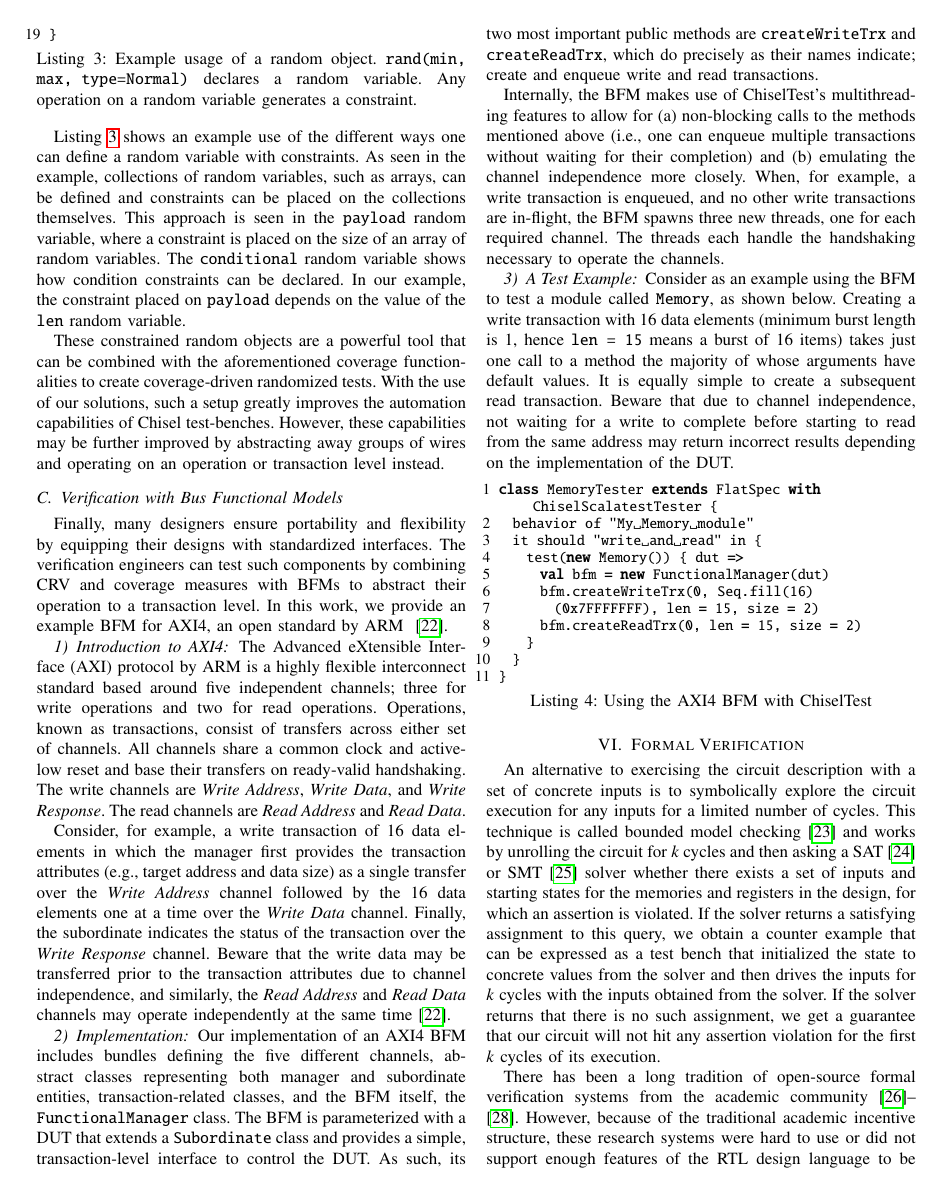
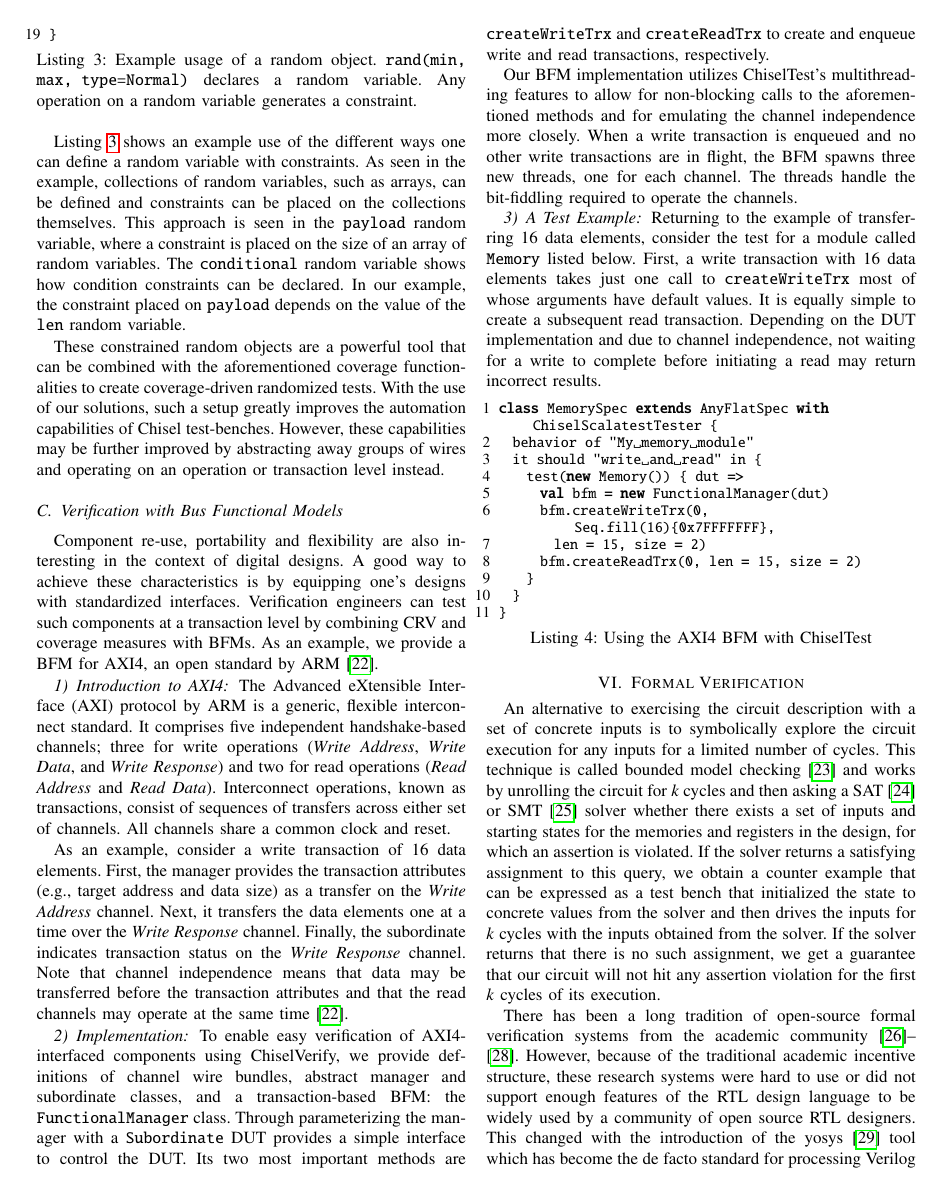
Before and after one commit to chiselverify/documentation, a LaTeX paper (chisel-verify/chisel-verify-jnl.tex): page 7 of 13. Compiled offline with pdfLaTeX.

Commit message:
attempted re-write of bfm

```diff
--- a/chisel-verify/chisel-verify-jnl.tex
+++ b/chisel-verify/chisel-verify-jnl.tex
@@ -770,31 +770,47 @@ However, these capabilities may be further improved by abstracting away groups o
 %However, this may be further optimized by abstracting away groups of wires and operating on an operation or transaction level instead.
 
 \subsection{Verification with Bus Functional Models}
-Finally, many designers ensure portability and flexibility by equipping their designs with standardized interfaces.
-The verification engineers can test such components by combining CRV and coverage measures with BFMs to abstract their
-operation to a transaction level. In this work, we provide an example BFM for AXI4, an open standard by ARM~
-\cite{axi4standard}.
+%Finally, many designers ensure portability and flexibility by equipping their designs with standardized interfaces.
+%The verification engineers can test such components by combining CRV and coverage measures with BFMs to abstract their
+%operation to a transaction level. In this work, we provide an example BFM for AXI4, an open standard by ARM~
+%\cite{axi4standard}.
+
+Component re-use, portability and flexibility are also interesting in the context of digital
+designs. A good way to achieve these characteristics is by equipping one's designs with standardized
+interfaces. Verification engineers can test such components at a transaction level by combining CRV
+and coverage measures with BFMs. As an example, we provide a BFM for AXI4, an open standard by
+ARM~\cite{axi4standard}.
 
 \subsubsection{Introduction to AXI4}
-The Advanced eXtensible Interface (AXI) protocol by ARM is a highly flexible interconnect standard based around five independent channels; three for write operations and two for read operations. Operations, known as transactions, consist of transfers across either set of channels. All channels share a common clock and active-low reset and base their transfers on ready-valid handshaking. The write channels are \textit{Write Address}, \textit{Write Data}, and \textit{Write Response}. The read channels are \textit{Read Address} and \textit{Read Data}.
+%The Advanced eXtensible Interface (AXI) protocol by ARM is a highly flexible interconnect standard based around five independent channels; three for write operations and two for read operations. Operations, known as transactions, consist of transfers across either set of channels. All channels share a common clock and active-low reset and base their transfers on ready-valid handshaking. The write channels are \textit{Write Address}, \textit{Write Data}, and \textit{Write Response}. The read channels are \textit{Read Address} and \textit{Read Data}.
 
-Consider, for example, a write transaction of 16 data elements in which the manager first provides the transaction attributes (e.g., target address and data size) as a single transfer over the \textit{Write Address} channel followed by the 16 data elements one at a time over the \textit{Write Data} channel. Finally, the subordinate indicates the status of the transaction over the \textit{Write Response} channel. Beware that the write data may be transferred prior to the transaction attributes due to channel independence, and similarly, the \textit{Read Address} and \textit{Read Data} channels may operate independently at the same time~\cite{axi4standard}.
+The Advanced eXtensible Interface (AXI) protocol by ARM is a generic, flexible interconnect standard. It comprises five independent handshake-based channels; three for write operations (\textit{Write Address}, \textit{Write Data}, and \textit{Write Response}) and two for read operations (\textit{Read Address} and \textit{Read Data}). Interconnect operations, known as transactions, consist of sequences of transfers across either set of channels. All channels share a common clock and reset.
+
+%Consider, for example, a write transaction of 16 data elements in which the manager first provides the transaction attributes (e.g., target address and data size) as a single transfer over the \textit{Write Address} channel followed by the 16 data elements one at a time over the \textit{Write Data} channel. Finally, the subordinate indicates the status of the transaction over the \textit{Write Response} channel. Beware that the write data may be transferred prior to the transaction attributes due to channel independence, and similarly, the \textit{Read Address} and \textit{Read Data} channels may operate independently at the same time~\cite{axi4standard}.
+
+As an example, consider a write transaction of 16 data elements. First, the manager provides the transaction attributes (e.g., target address and data size) as a transfer on the \textit{Write Address} channel. Next, it transfers the data elements one at a time over the \textit{Write Response} channel. Finally, the subordinate indicates transaction status on the \textit{Write Response} channel. Note that channel independence means that data may be transferred before the transaction attributes and that the read channels may operate at the same time~\cite{axi4standard}.
 
 \subsubsection{Implementation}
-Our implementation of an AXI4 BFM includes bundles defining the five different channels, abstract classes representing both manager and subordinate entities, transaction-related classes, and the BFM itself, the \texttt{FunctionalManager} class. The BFM is parameterized with a DUT that extends a \texttt{Subordinate} class and provides a simple, transaction-level interface to control the DUT. As such, its two most important public methods are \texttt{createWriteTrx} and \texttt{createReadTrx}, which do precisely as their names indicate; create and enqueue write and read transactions.
+%Our implementation of an AXI4 BFM includes bundles defining the five different channels, abstract classes representing both manager and subordinate entities, transaction-related classes, and the BFM itself, the \texttt{FunctionalManager} class. The BFM is parameterized with a DUT that extends a \texttt{Subordinate} class and provides a simple, transaction-level interface to control the DUT. As such, its two most important public methods are \texttt{createWriteTrx} and \texttt{createReadTrx}, which do precisely as their names indicate; create and enqueue write and read transactions.
 
-Internally, the BFM makes use of ChiselTest's multithreading features to allow for (a) non-blocking calls to the methods mentioned above (i.e., one can enqueue multiple transactions without waiting for their completion) and (b) emulating the channel independence more closely. When, for example, a write transaction is enqueued, and no other write transactions are in-flight, the BFM spawns three new threads, one for each required channel. The threads each handle the handshaking necessary to operate the channels.
+To enable easy verification of AXI4-interfaced components using ChiselVerify, we provide definitions of channel wire bundles, abstract manager and subordinate classes, and a transaction-based BFM: the \texttt{FunctionalManager} class. Through parameterizing the manager with a \texttt{Subordinate} DUT provides a simple interface to control the DUT. Its two most important methods are \texttt{createWriteTrx} and \texttt{createReadTrx} to create and enqueue write and read transactions, respectively.
+
+%Internally, the BFM makes use of ChiselTest's multithreading features to allow for (a) non-blocking calls to the methods mentioned above (i.e., one can enqueue multiple transactions without waiting for their completion) and (b) emulating the channel independence more closely. When, for example, a write transaction is enqueued, and no other write transactions are in-flight, the BFM spawns three new threads, one for each required channel. The threads each handle the handshaking necessary to operate the channels.
+
+Our BFM implementation utilizes ChiselTest's multithreading features to allow for non-blocking calls to the aforementioned methods and for emulating the channel independence more closely. When a write transaction is enqueued and no other write transactions are in flight, the BFM spawns three new threads, one for each channel. The threads handle the bit-fiddling required to operate the channels.
 
 \subsubsection{A Test Example}
-Consider as an example using the BFM to test a module called \texttt{Memory}, as shown below. Creating a write transaction with 16 data elements (minimum burst length is 1, hence \texttt{len = 15} means a burst of 16 items) takes just one call to a method the majority of whose arguments have default values. It is equally simple to create a subsequent read transaction. Beware that due to channel independence, not waiting for a write to complete before starting to read from the same address may return incorrect results depending on the implementation of the DUT.
+%Consider as an example using the BFM to test a module called \texttt{Memory}, as shown below. Creating a write transaction with 16 data elements (minimum burst length is 1, hence \texttt{len = 15} means a burst of 16 items) takes just one call to a method the majority of whose arguments have default values. It is equally simple to create a subsequent read transaction. Beware that due to channel independence, not waiting for a write to complete before starting to read from the same address may return incorrect results depending on the implementation of the DUT.
+
+Returning to the example of transferring 16 data elements, consider the test for a module called \texttt{Memory} listed below. First, a write transaction with 16 data elements takes just one call to \texttt{createWriteTrx} most of whose arguments have default values. It is equally simple to create a subsequent read transaction. Depending on the DUT implementation and due to channel independence, not waiting for a write to complete before initiating a read may return incorrect results.
 \begin{lstlisting}[language=scala, caption={Using the AXI4 BFM with ChiselTest}, label={lst:axitest}]
-class MemoryTester extends FlatSpec with ChiselScalatestTester {
-  behavior of "My Memory module"
+class MemorySpec extends AnyFlatSpec with ChiselScalatestTester {
+  behavior of "My memory module"
   it should "write and read" in {
     test(new Memory()) { dut =>
       val bfm = new FunctionalManager(dut)
-      bfm.createWriteTrx(0, Seq.fill(16)
-      	(0x7FFFFFFF), len = 15, size = 2)
+      bfm.createWriteTrx(0, Seq.fill(16){0x7FFFFFFF},
+        len = 15, size = 2)
       bfm.createReadTrx(0, len = 15, size = 2)
     }
   }
```
